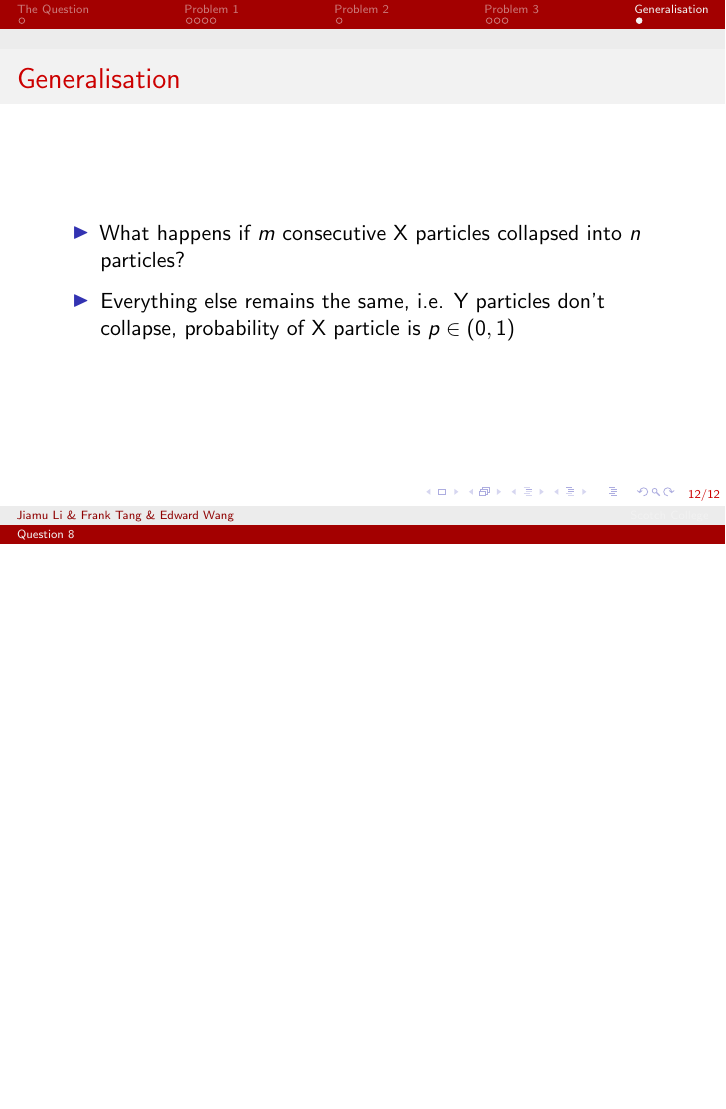
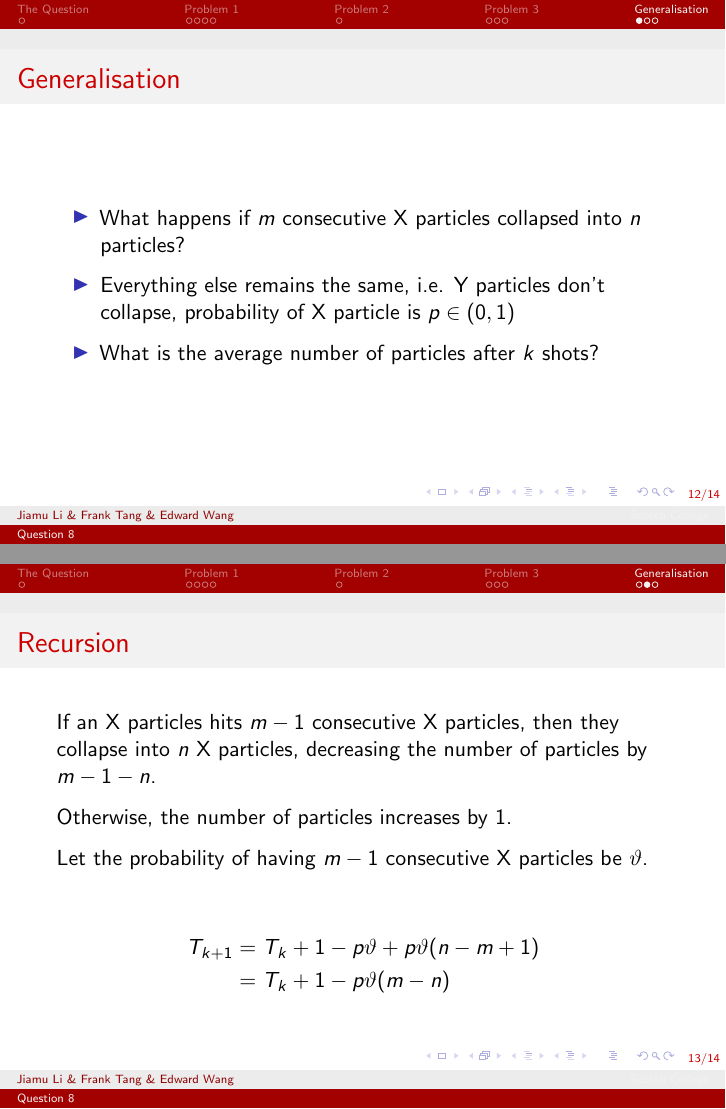
Before and after one commit to deusipse/UMMRC-Presentation, LaTeX slides (presentation.tex): page 12 of 12 before the commit and pages 12 and 13 of 14 after it, the two joined at a grey line, the shorter picture padded with empty space. Compiled offline with pdfLaTeX.

```diff
--- a/presentation.tex
+++ b/presentation.tex
@@ -204,7 +204,24 @@
   \begin{itemize}
     \item What happens if $m$ consecutive X particles collapsed into $n$ particles?
     \item Everything else remains the same, i.e. Y particles don't collapse, probability of X particle is $p \in (0, 1)$
+    \item What is the average number of particles after $k$ shots?
   \end{itemize}
 \end{frame}
 
+\begin{frame}{Recursion}
+  If an X particles hits $m-1$ consecutive X particles, then they collapse into $n$ X particles, decreasing the number of particles by $m-1-n$.
+
+  Otherwise, the number of particles increases by 1.
+
+  Let the probability of having  $m-1$ consecutive X particles be $\vartheta$.
+
+  \begin{align*}
+    T_{k+1} &= T_k + 1-p\vartheta + p\vartheta(n-m+1) \\
+            &= T_k + 1 - p\vartheta(m - n)
+  \end{align*}
+\end{frame}
+\begin{frame}{Calculating $\vartheta$}
+  amogus
+\end{frame}
+
 \end{document}
```
Also changed, not shown: figures/something.svg (added), presentation.pdf.
